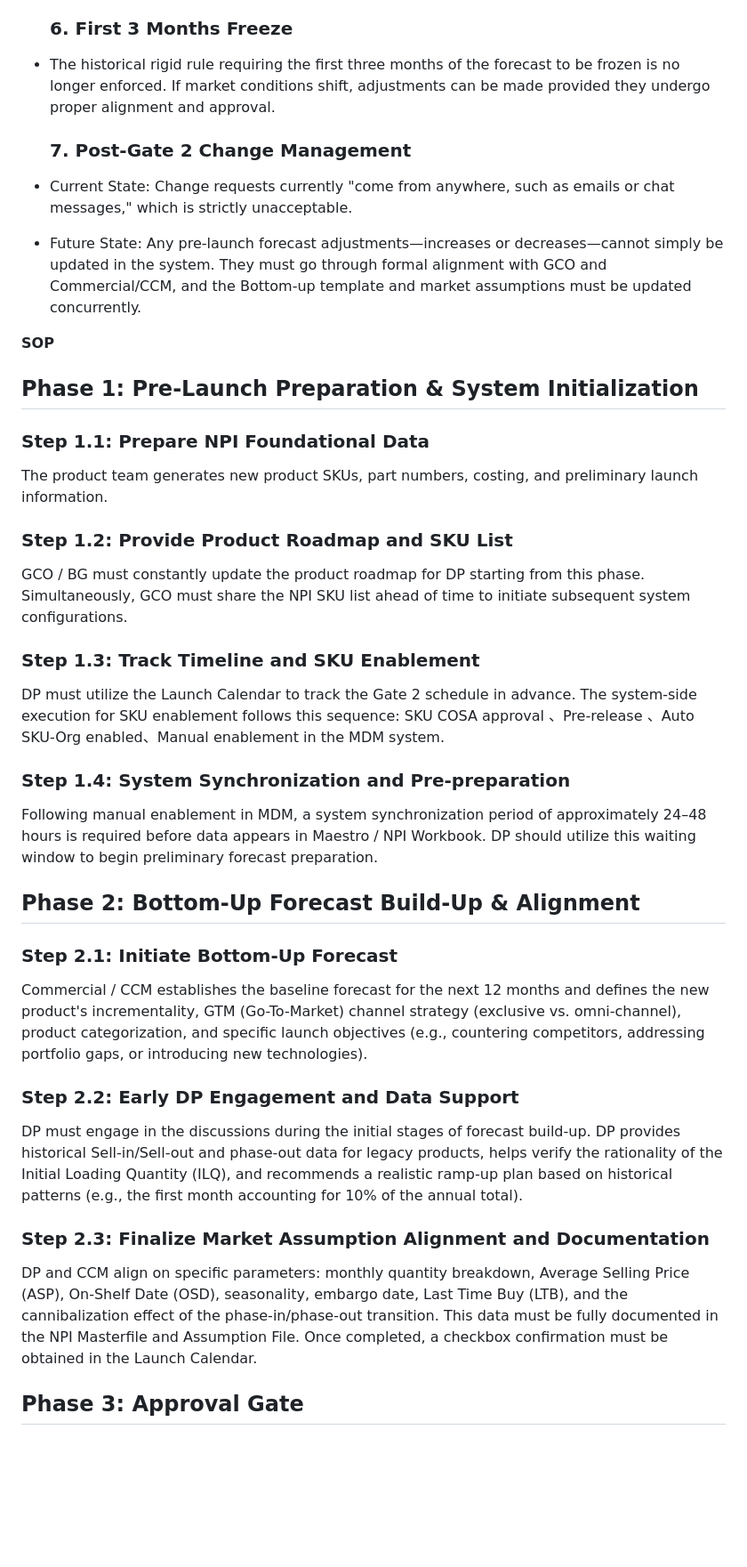
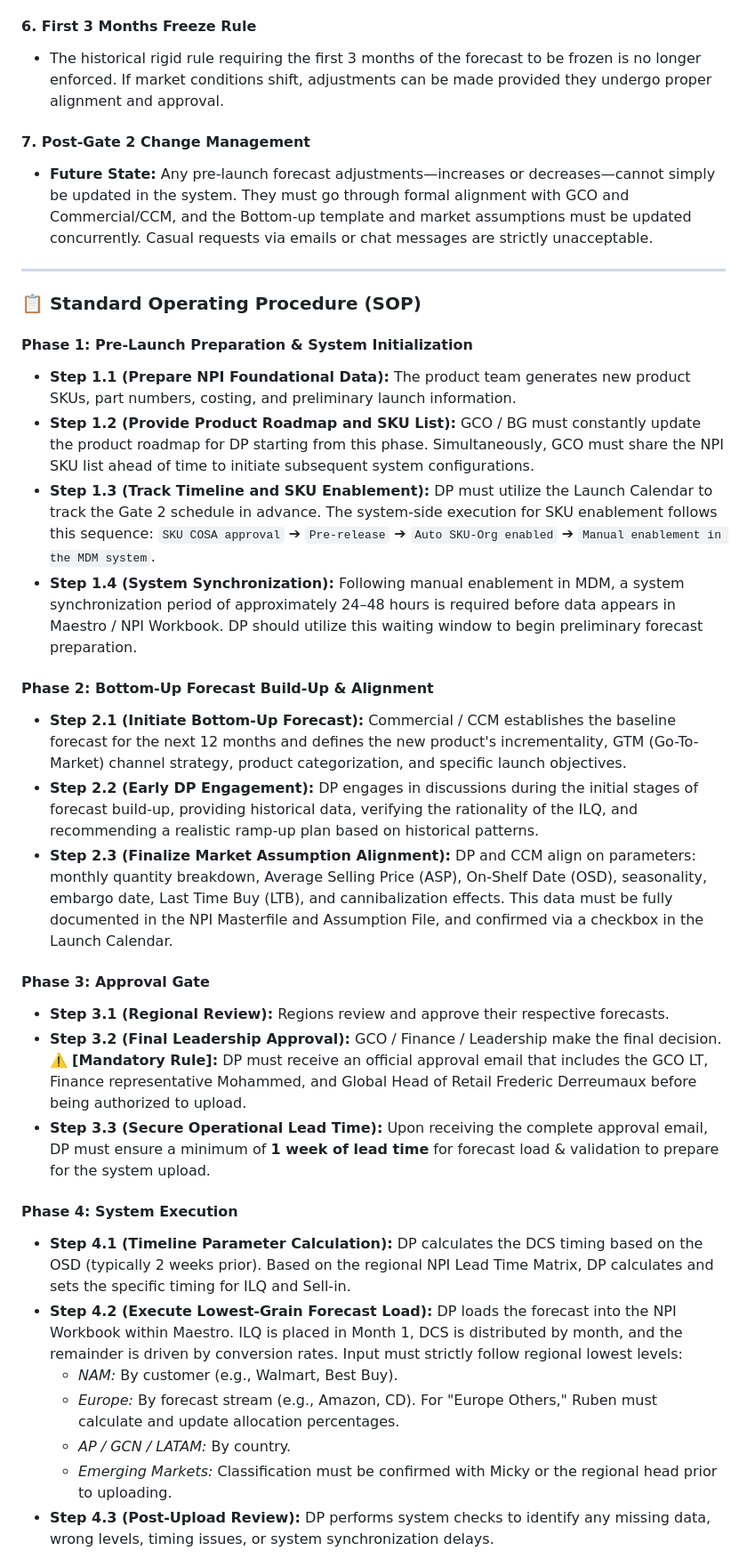
Before and after one commit to hwang20-gif/demand-planning, a Markdown page: NPI.md, the part around one of its changes. Shown at 89% size. Drawn GitHub-style; blank space fills up the shorter version.

```diff
--- a/NPI.md
+++ b/NPI.md
@@ -48,47 +43,38 @@ While the overall NPI process involves multiple departments (including product i
 * After approximately 3 to 6 months post-launch, once sufficient actual data is accumulated, evaluate transitioning control to the system by gradually removing the overrides.
 
-  ### 6\. First 3 Months Freeze
+#### 6. First 3 Months Freeze Rule
+* The historical rigid rule requiring the first 3 months of the forecast to be frozen is no longer enforced. If market conditions shift, adjustments can be made provided they undergo proper alignment and approval.
 
-* The historical rigid rule requiring the first three months of the forecast to be frozen is no longer enforced. If market conditions shift, adjustments can be made provided they undergo proper alignment and approval.
+#### 7. Post-Gate 2 Change Management
+* **Future State:** Any pre-launch forecast adjustments—increases or decreases—cannot simply be updated in the system. They must go through formal alignment with GCO and Commercial/CCM, and the Bottom-up template and market assumptions must be updated concurrently. Casual requests via emails or chat messages are strictly unacceptable.
 
-  ### 7\. Post-Gate 2 Change Management
+---
 
-* Current State: Change requests currently "come from anywhere, such as emails or chat messages," which is strictly unacceptable.
-* Future State: Any pre-launch forecast adjustments—increases or decreases—cannot simply be updated in the system. They must go through formal alignment with GCO and Commercial/CCM, and the Bottom-up template and market assumptions must be updated concurrently.
+### 📋 Standard Operating Procedure (SOP)
 
-**SOP**
+#### Phase 1: Pre-Launch Preparation & System Initialization
+* **Step 1.1 (Prepare NPI Foundational Data):** The product team generates new product SKUs, part numbers, costing, and preliminary launch information.
+* **Step 1.2 (Provide Product Roadmap and SKU List):** GCO / BG must constantly update the product roadmap for DP starting from this phase. Simultaneously, GCO must share the NPI SKU list ahead of time to initiate subsequent system configurations.
+* **Step 1.3 (Track Timeline and SKU Enablement):** DP must utilize the Launch Calendar to track the Gate 2 schedule in advance. The system-side execution for SKU enablement follows this sequence: `SKU COSA approval` ➔ `Pre-release` ➔ `Auto SKU-Org enabled` ➔ `Manual enablement in the MDM system`.
+* **Step 1.4 (System Synchronization):** Following manual enablement in MDM, a system synchronization period of approximately 24–48 hours is required before data appears in Maestro / NPI Workbook. DP should utilize this waiting window to begin preliminary forecast preparation.
 
-## Phase 1: Pre-Launch Preparation & System Initialization
+#### Phase 2: Bottom-Up Forecast Build-Up & Alignment
+* **Step 2.1 (Initiate Bottom-Up Forecast):** Commercial / CCM establishes the baseline forecast for the next 12 months and defines the new product's incrementality, GTM (Go-To-Market) channel strategy, product categorization, and specific launch objectives.
+* **Step 2.2 (Early DP Engagement):** DP engages in discussions during the initial stages of forecast build-up, providing historical data, verifying the rationality of the ILQ, and recommending a realistic ramp-up plan based on historical patterns.
+* **Step 2.3 (Finalize Market Assumption Alignment):** DP and CCM align on parameters: monthly quantity breakdown, Average Selling Price (ASP), On-Shelf Date (OSD), seasonality, embargo date, Last Time Buy (LTB), and cannibalization effects. This data must be fully documented in the NPI Masterfile and Assumption File, and confirmed via a checkbox in the Launch Calendar.
 
-### Step 1.1: Prepare NPI Foundational Data
+#### Phase 3: Approval Gate
+* **Step 3.1 (Regional Review):** Regions review and approve their respective forecasts.
+* **Step 3.2 (Final Leadership Approval):** GCO / Finance / Leadership make the final decision.
+  ⚠️ **[Mandatory Rule]:** DP must receive an official approval email that includes the GCO LT, Finance representative Mohammed, and Global Head of Retail Frederic Derreumaux before being authorized to upload.
+* **Step 3.3 (Secure Operational Lead Time):** Upon receiving the complete approval email, DP must ensure a minimum of **1 week of lead time** for forecast load & validation to prepare for the system upload.
 
-The product team generates new product SKUs, part numbers, costing, and preliminary launch information.
+#### Phase 4: System Execution
+* **Step 4.1 (Timeline Parameter Calculation):** DP calculates the DCS timing based on the OSD (typically 2 weeks prior). Based on the regional NPI Lead Time Matrix, DP calculates and sets the specific timing for ILQ and Sell-in.
+* **Step 4.2 (Execute Lowest-Grain Forecast Load):** DP loads the forecast into the NPI Workbook within Maestro. ILQ is placed in Month 1, DCS is distributed by month, and the remainder is driven by conversion rates. Input must strictly follow regional lowest levels:
+  * *NAM:* By customer (e.g., Walmart, Best Buy).
+  * *Europe:* By forecast stream (e.g., Amazon, CD). For "Europe Others," Ruben must calculate and update allocation percentages.
+  * *AP / GCN / LATAM:* By country.
+  * *Emerging Markets:* Classification must be confirmed with Micky or the regional head prior to uploading.
+* **Step 4.3 (Post-Upload Review):** DP performs system checks to identify any missing data, wrong levels, timing issues, or system synchronization delays.
 
-### Step 1.2: Provide Product Roadmap and SKU List
-
-GCO / BG must constantly update the product roadmap for DP starting from this phase. Simultaneously, GCO must share the NPI SKU list ahead of time to initiate subsequent system configurations.
-
-### Step 1.3: Track Timeline and SKU Enablement
-
-DP must utilize the Launch Calendar to track the Gate 2 schedule in advance. The system-side execution for SKU enablement follows this sequence: SKU COSA approval 、Pre-release 、Auto SKU-Org enabled、Manual enablement in the MDM system.
-
-### Step 1.4: System Synchronization and Pre-preparation
-
-Following manual enablement in MDM, a system synchronization period of approximately 24–48 hours is required before data appears in Maestro / NPI Workbook. DP should utilize this waiting window to begin preliminary forecast preparation.
-
-## Phase 2: Bottom-Up Forecast Build-Up & Alignment
-
-### Step 2.1: Initiate Bottom-Up Forecast
-
-Commercial / CCM establishes the baseline forecast for the next 12 months and defines the new product's incrementality, GTM (Go-To-Market) channel strategy (exclusive vs. omni-channel), product categorization, and specific launch objectives (e.g., countering competitors, addressing portfolio gaps, or introducing new technologies).
-
-### Step 2.2: Early DP Engagement and Data Support
-
-DP must engage in the discussions during the initial stages of forecast build-up. DP provides historical Sell-in/Sell-out and phase-out data for legacy products, helps verify the rationality of the Initial Loading Quantity (ILQ), and recommends a realistic ramp-up plan based on historical patterns (e.g., the first month accounting for 10% of the annual total).
-
-### Step 2.3: Finalize Market Assumption Alignment and Documentation
-
-DP and CCM align on specific parameters: monthly quantity breakdown, Average Selling Price (ASP), On-Shelf Date (OSD), seasonality, embargo date, Last Time Buy (LTB), and the cannibalization effect of the phase-in/phase-out transition. This data must be fully documented in the NPI Masterfile and Assumption File. Once completed, a checkbox confirmation must be obtained in the Launch Calendar.
-
-## Phase 3: Approval Gate
-
```
Also changed, not shown: other parts of NPI.md (+31 -79 lines).
